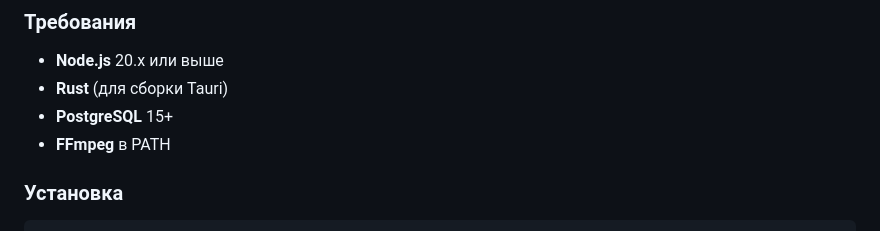
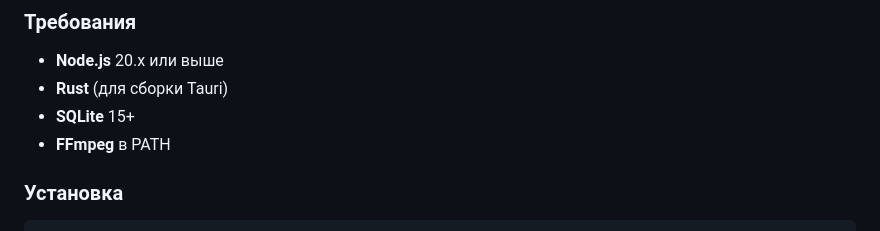
Before and after one commit to Fiuuman/NexpPlayer, a Markdown page: README.md, the part around the change. GitHub-like rendering.

```diff
--- a/README.md
+++ b/README.md
@@ -65,7 +65,7 @@
 ### Требования
 - **Node.js** 20.x или выше
 - **Rust** (для сборки Tauri)
-- **PostgreSQL** 15+
+- **SQLite** 15+
 - **FFmpeg** в PATH
 
 ### Установка
```
